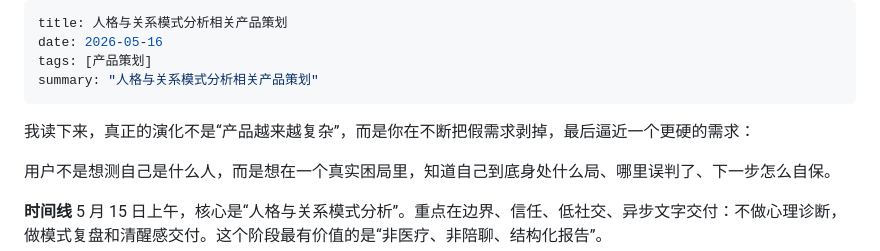
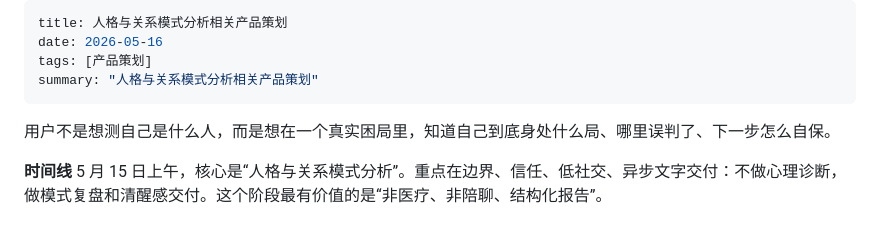
Before and after one commit to vlnk2023/wandering-notes, a Markdown page: data/posts/2026-05-16-chanpincehua1.md, the part around the change. Drawn GitHub-style; blank space fills up the shorter version.

```diff
--- a/data/posts/2026-05-16-chanpincehua1.md
+++ b/data/posts/2026-05-16-chanpincehua1.md
@@ -4,8 +4,6 @@ date: 2026-05-16
 tags: [产品策划]
 summary: "人格与关系模式分析相关产品策划"
 ---
-
-我读下来，真正的演化不是“产品越来越复杂”，而是你在不断把假需求剥掉，最后逼近一个更硬的需求：
 
 用户不是想测自己是什么人，而是想在一个真实困局里，知道自己到底身处什么局、哪里误判了、下一步怎么自保。
 
```
